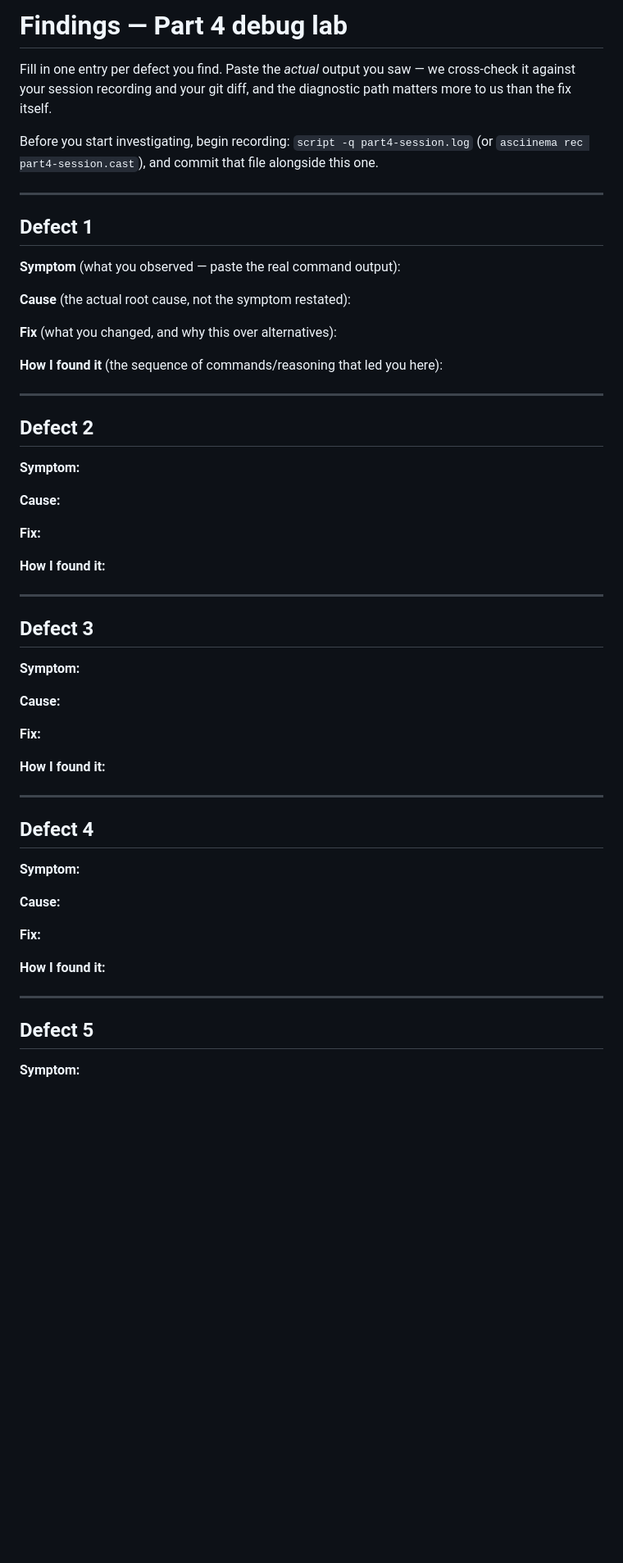
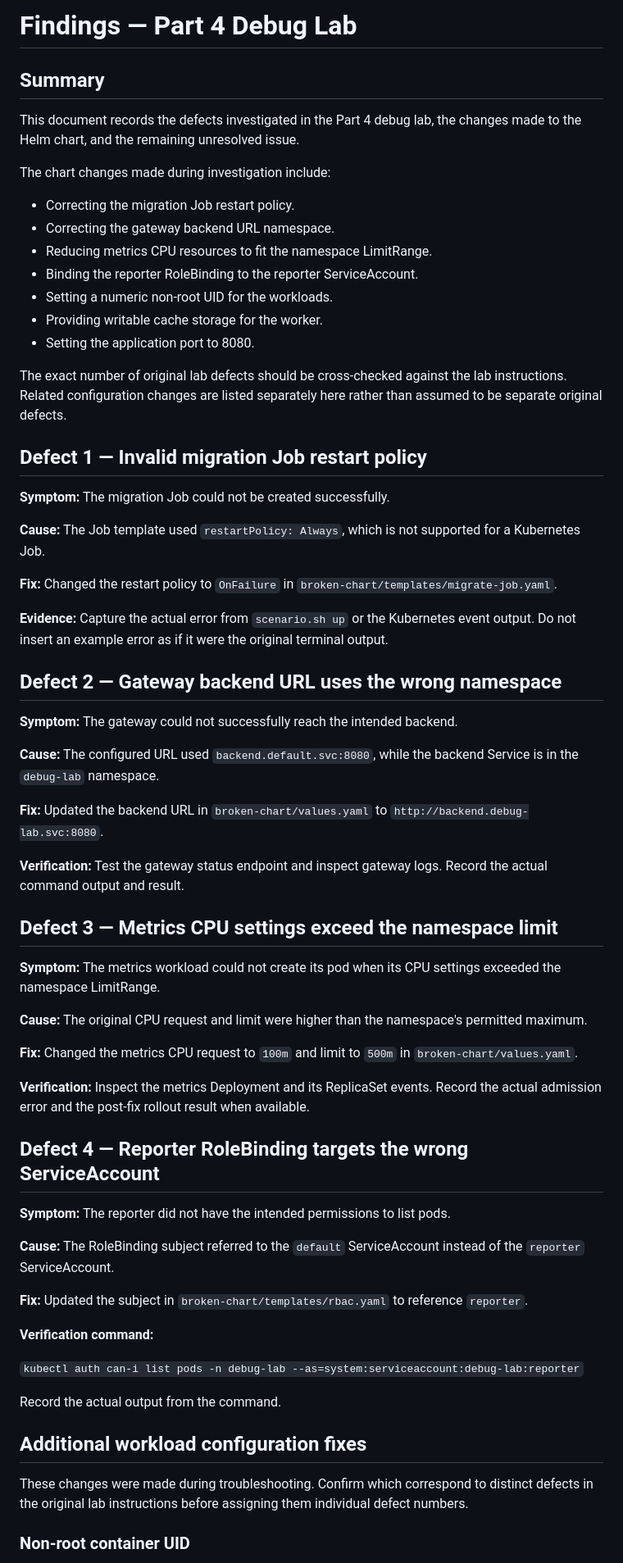
Before and after one commit to Abhilashkonda77/eb-devops-takehome, a Markdown page: lab/FINDINGS.md, the part around one of its changes. Shown at 82% size. Rendered like a GitHub page; blank space fills up the shorter version.

Commit message:
Docs: finalize Part 4 debugging findings

```diff
--- a/lab/FINDINGS.md
+++ b/lab/FINDINGS.md
@@ -1,64 +1,85 @@
-# Findings — Part 4 debug lab
+# Findings — Part 4 Debug Lab
 
-Fill in one entry per defect you find. Paste the *actual* output you saw —
-we cross-check it against your session recording and your git diff, and the
-diagnostic path matters more to us than the fix itself.
+## Summary
 
-Before you start investigating, begin recording:
-`script -q part4-session.log` (or `asciinema rec part4-session.cast`), and
-commit that file alongside this one.
+This document records the defects investigated in the Part 4 debug lab,
+the changes made to the Helm chart, and the remaining unresolved issue.
 
----
+The chart changes made during investigation include:
+- Correcting the migration Job restart policy.
+- Correcting the gateway backend URL namespace.
+- Reducing metrics CPU resources to fit the namespace LimitRange.
+- Binding the reporter RoleBinding to the reporter ServiceAccount.
+- Setting a numeric non-root UID for the workloads.
+- Providing writable cache storage for the worker.
+- Setting the application port to 8080.
 
-## Defect 1
+The exact number of original lab defects should be cross-checked against
+the lab instructions. Related configuration changes are listed separately
+here rather than assumed to be separate original defects.
 
-**Symptom** (what you observed — paste the real command output):
+## Defect 1 — Invalid migration Job restart policy
 
-**Cause** (the actual root cause, not the symptom restated):
+**Symptom:** The migration Job could not be created successfully.
 
-**Fix** (what you changed, and why this over alternatives):
+**Cause:** The Job template used `restartPolicy: Always`, which is not
+supported for a Kubernetes Job.
 
-**How I found it** (the sequence of commands/reasoning that led you here):
+**Fix:** Changed the restart policy to `OnFailure` in
+`broken-chart/templates/migrate-job.yaml`.
 
----
+**Evidence:** Capture the actual error from `scenario.sh up` or the
+Kubernetes event output. Do not insert an example error as if it were
+the original terminal output.
 
-## Defect 2
+## Defect 2 — Gateway backend URL uses the wrong namespace
 
-**Symptom:**
+**Symptom:** The gateway could not successfully reach the intended backend.
 
-**Cause:**
+**Cause:** The configured URL used `backend.default.svc:8080`, while the
+backend Service is in the `debug-lab` namespace.
 
-**Fix:**
+**Fix:** Updated the backend URL in `broken-chart/values.yaml` to
+`http://backend.debug-lab.svc:8080`.
 
-**How I found it:**
+**Verification:** Test the gateway status endpoint and inspect gateway logs.
+Record the actual command output and result.
 
----
+## Defect 3 — Metrics CPU settings exceed the namespace limit
 
-## Defect 3
+**Symptom:** The metrics workload could not create its pod when its CPU
+settings exceeded the namespace LimitRange.
 
-**Symptom:**
+**Cause:** The original CPU request and limit were higher than the
+namespace's permitted maximum.
 
-**Cause:**
+**Fix:** Changed the metrics CPU request to `100m` and limit to `500m`
+in `broken-chart/values.yaml`.
 
-**Fix:**
+**Verification:** Inspect the metrics Deployment and its ReplicaSet events.
+Record the actual admission error and the post-fix rollout result when available.
 
-**How I found it:**
+## Defect 4 — Reporter RoleBinding targets the wrong ServiceAccount
 
----
+**Symptom:** The reporter did not have the intended permissions to list pods.
 
-## Defect 4
+**Cause:** The RoleBinding subject referred to the `default` ServiceAccount
+instead of the `reporter` ServiceAccount.
 
-**Symptom:**
+**Fix:** Updated the subject in `broken-chart/templates/rbac.yaml` to
+reference `reporter`.
 
-**Cause:**
+**Verification command:**
 
-**Fix:**
+`kubectl auth can-i list pods -n debug-lab --as=system:serviceaccount:debug-lab:reporter`
 
-**How I found it:**
+Record the actual output from the command.
 
----
+## Additional workload configuration fixes
 
-## Defect 5
+These changes were made during troubleshooting. Confirm which correspond
+to distinct defects in the original lab instructions before assigning them
+individual defect numbers.
 
-**Symptom:**
+### Non-root container UID
 
```
Also changed, not shown: other parts of lab/FINDINGS.md (+69 -67 lines).
